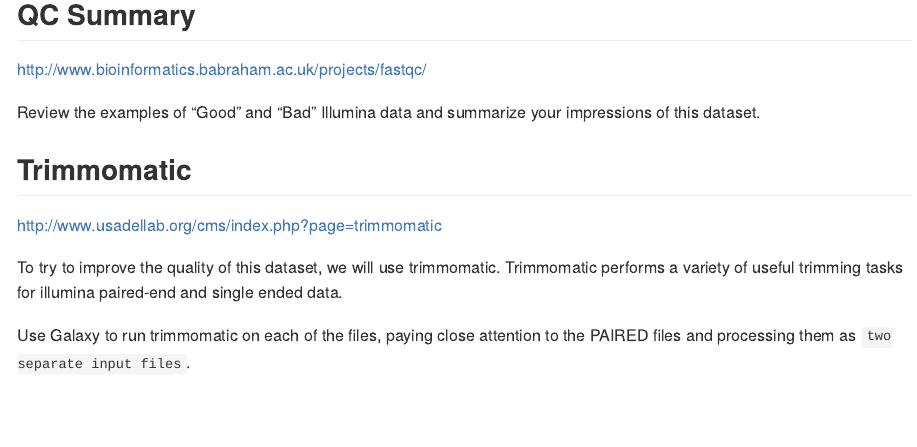
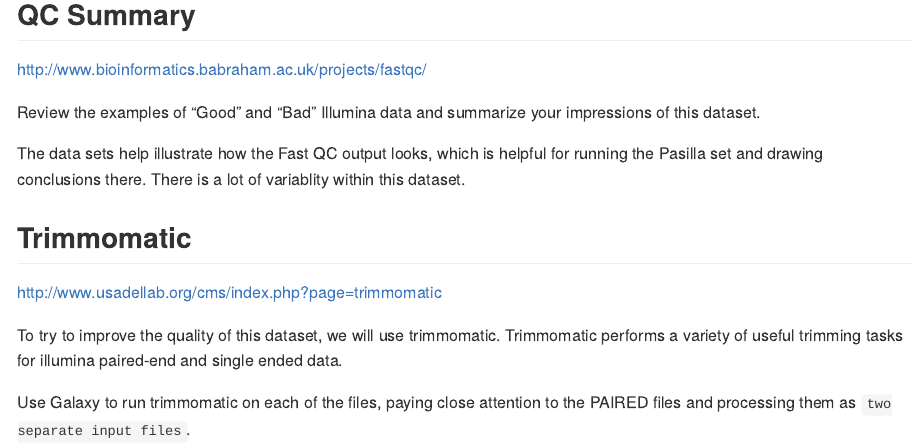
Before and after one commit to rrm020/rrm020, an R Markdown document (Lab08.Rmd): the page in a window 1100 px wide, from 7500 px down. Rendered offline with R 4.5, knitr and Pandoc, with nearby package versions; some code elsewhere in the file could not run offline; long lines of code are wrapped.

Commit message:
HW 6 Completed

```diff
--- a/Lab08.Rmd
+++ b/Lab08.Rmd
@@ -251,7 +251,7 @@ http://www.bioinformatics.babraham.ac.uk/projects/fastqc/
 
 Review the examples of "Good" and "Bad" Illumina data and summarize your impressions of this dataset.
 
-
+The data sets help illustrate how the Fast QC output looks, which is helpful for running the Pasilla set and drawing conclusions there. There is a lot of variablity within this dataset.
 
 ## Trimmomatic
 
```
